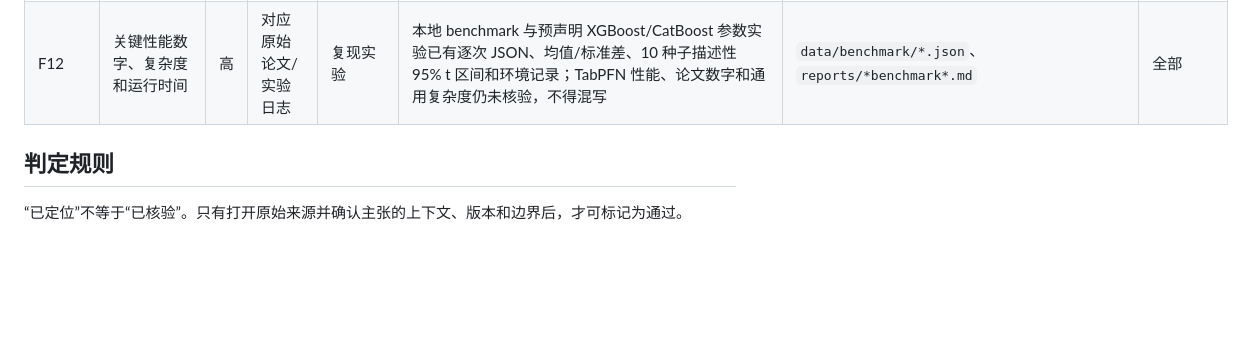
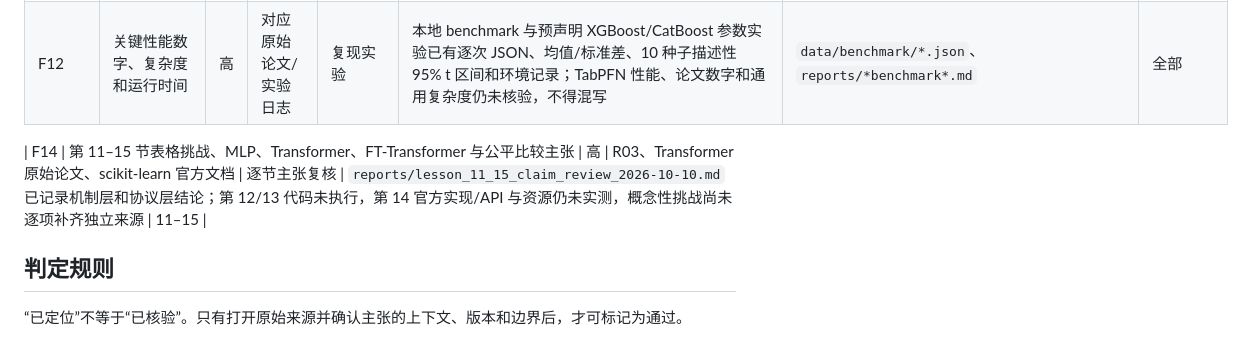
Before and after one commit to spinner-bot/tabular-learning-lab, a Markdown page: research/fact_check_matrix.md, the part around the change. Rendered like a GitHub page; blank space fills up the shorter version.

Commit message:
research: review lessons 11 through 15 claims

```diff
--- a/research/fact_check_matrix.md
+++ b/research/fact_check_matrix.md
@@ -19,6 +19,8 @@
 | F13 | TabPFN 模型权重许可证与代码许可证 | 高 | R07, R13 | 对应模型许可 | 已确认代码 Apache 2.0 与模型权重许可分开；3/3.5 等权重的非商业限制和教学/商业使用边界需按版本单独说明 | 2026-10-10 页面 | 20, 21, README |
 | F12 | 关键性能数字、复杂度和运行时间 | 高 | 对应原始论文/实验日志 | 复现实验 | 本地 benchmark 与预声明 XGBoost/CatBoost 参数实验已有逐次 JSON、均值/标准差、10 种子描述性 95% t 区间和环境记录；TabPFN 性能、论文数字和通用复杂度仍未核验，不得混写 | `data/benchmark/*.json`、`reports/*benchmark*.md` | 全部 |
 
+| F14 | 第 11–15 节表格挑战、MLP、Transformer、FT-Transformer 与公平比较主张 | 高 | R03、Transformer 原始论文、scikit-learn 官方文档 | 逐节主张复核 | `reports/lesson_11_15_claim_review_2026-10-10.md` 已记录机制层和协议层结论；第 12/13 代码未执行，第 14 官方实现/API 与资源仍未实测，概念性挑战尚未逐项补齐独立来源 | 11–15 |
+
 ## 判定规则
 
 “已定位”不等于“已核验”。只有打开原始来源并确认主张的上下文、版本和边界后，才可标记为通过。
```
Also changed, not shown: PROJECT_STATUS.md (+1 -0 lines), reports/lesson_11_15_claim_review_2026-10-10.md (added, +30 -0 lines).
